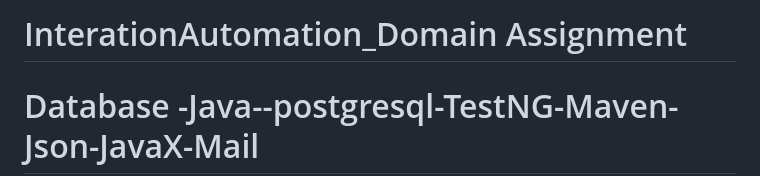
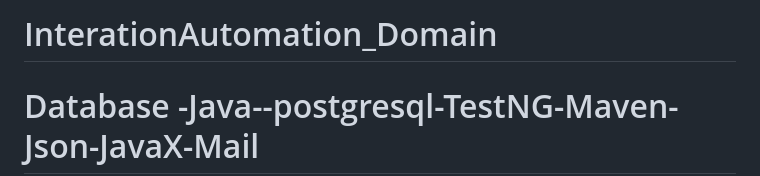
Before and after one commit to purwar389/InterationAutomation_Domain, a Markdown page: README.md, the part around the change. Drawn GitHub-style.

```diff
--- a/README.md
+++ b/README.md
@@ -1,4 +1,4 @@
-# InterationAutomation_Domain Assignment
+# InterationAutomation_Domain
 
 # Database -Java--postgresql-TestNG-Maven-Json-JavaX-Mail
 An integrated automation framework for interacting with below channels:
```
